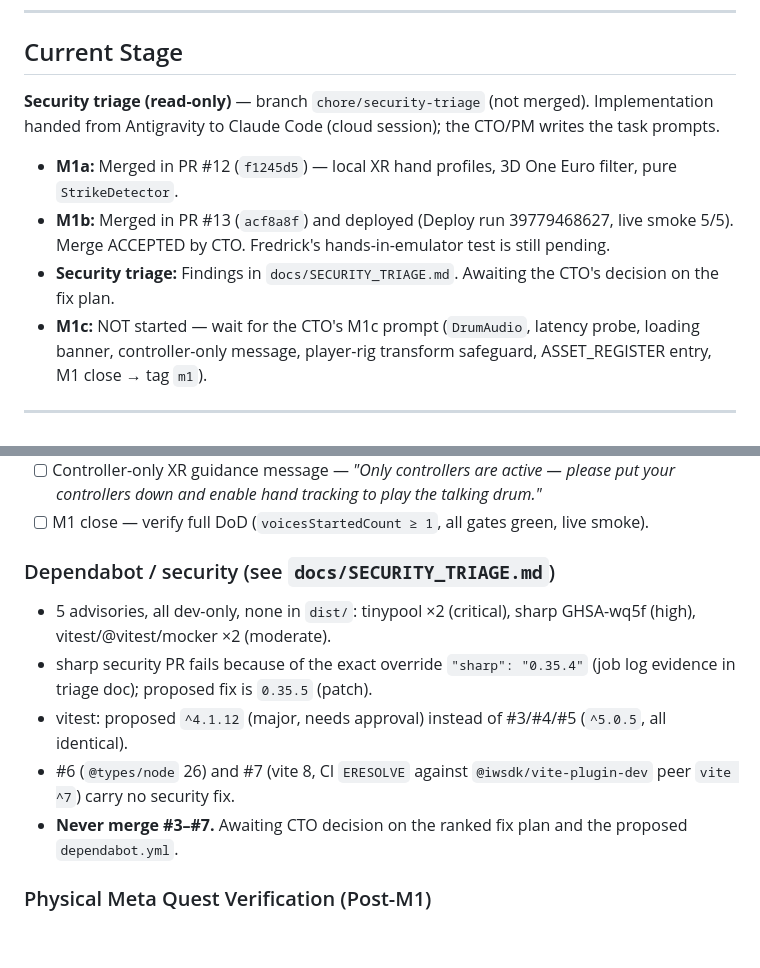
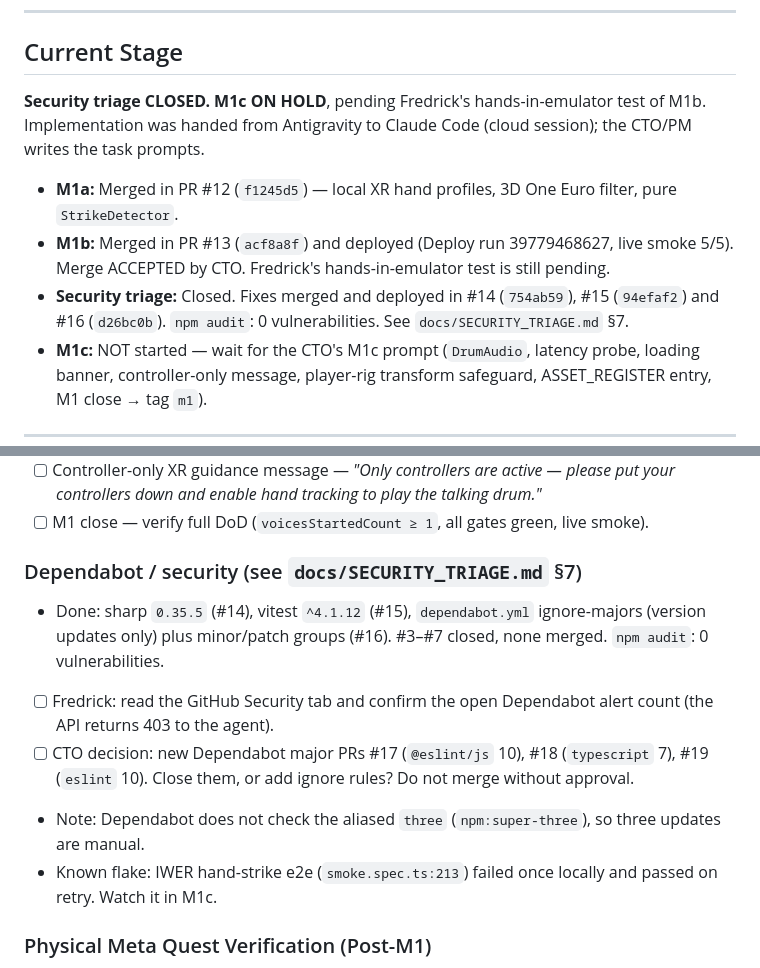
Before and after one commit to FredrickDaCosta/talking-drum-vr, a Markdown page: docs/PROJECT_STATUS.md, 2 parts joined by grey strips. Rendered like a GitHub page; blank space fills up the shorter version.

```diff
--- a/docs/PROJECT_STATUS.md
+++ b/docs/PROJECT_STATUS.md
@@ -7,14 +7,15 @@
 
 ## Current Stage
 
-**Security triage (read-only)** — branch `chore/security-triage` (not merged). Implementation handed
-from Antigravity to Claude Code (cloud session); the CTO/PM writes the task prompts.
+**Security triage CLOSED. M1c ON HOLD**, pending Fredrick's hands-in-emulator test of M1b. Implementation
+was handed from Antigravity to Claude Code (cloud session); the CTO/PM writes the task prompts.
 
 - **M1a:** Merged in PR #12 (`f1245d5`) — local XR hand profiles, 3D One Euro filter, pure
   `StrikeDetector`.
 - **M1b:** Merged in PR #13 (`acf8a8f`) and deployed (Deploy run 39779468627, live smoke 5/5).
   Merge ACCEPTED by CTO. Fredrick's hands-in-emulator test is still pending.
-- **Security triage:** Findings in `docs/SECURITY_TRIAGE.md`. Awaiting the CTO's decision on the fix plan.
+- **Security triage:** Closed. Fixes merged and deployed in #14 (`754ab59`), #15 (`94efaf2`) and #16 (`d26bc0b`).
+  `npm audit`: 0 vulnerabilities. See `docs/SECURITY_TRIAGE.md` §7.
 - **M1c:** NOT started — wait for the CTO's M1c prompt (`DrumAudio`, latency probe, loading banner,
   controller-only message, player-rig transform safeguard, ASSET_REGISTER entry, M1 close → tag `m1`).
 
@@ -65,15 +66,15 @@ from Antigravity to Claude Code (cloud session); the CTO/PM writes the task prom
       _"Only controllers are active — please put your controllers down and enable hand tracking to play the talking drum."_
 - [ ] M1 close — verify full DoD (`voicesStartedCount ≥ 1`, all gates green, live smoke).
 
-### Dependabot / security (see `docs/SECURITY_TRIAGE.md`)
+### Dependabot / security (see `docs/SECURITY_TRIAGE.md` §7)
 
-- 5 advisories, all dev-only, none in `dist/`: tinypool ×2 (critical), sharp GHSA-wq5f (high),
-  vitest/@vitest/mocker ×2 (moderate).
-- sharp security PR fails because of the exact override `"sharp": "0.35.4"` (job log evidence in triage doc);
-  proposed fix is `0.35.5` (patch).
-- vitest: proposed `^4.1.12` (major, needs approval) instead of #3/#4/#5 (`^5.0.5`, all identical).
-- #6 (`@types/node` 26) and #7 (vite 8, CI `ERESOLVE` against `@iwsdk/vite-plugin-dev` peer `vite ^7`) carry no security fix.
-- **Never merge #3–#7.** Awaiting CTO decision on the ranked fix plan and the proposed `dependabot.yml`.
+- Done: sharp `0.35.5` (#14), vitest `^4.1.12` (#15), `dependabot.yml` ignore-majors (version updates only)
+  plus minor/patch groups (#16). #3–#7 closed, none merged. `npm audit`: 0 vulnerabilities.
+- [ ] Fredrick: read the GitHub Security tab and confirm the open Dependabot alert count (the API returns 403 to the agent).
+- [ ] CTO decision: new Dependabot major PRs #17 (`@eslint/js` 10), #18 (`typescript` 7), #19 (`eslint` 10).
+      Close them, or add ignore rules? Do not merge without approval.
+- Note: Dependabot does not check the aliased `three` (`npm:super-three`), so three updates are manual.
+- Known flake: IWER hand-strike e2e (`smoke.spec.ts:213`) failed once locally and passed on retry. Watch it in M1c.
 
 ### Physical Meta Quest Verification (Post-M1)
 
```
Also changed, not shown: docs/SECURITY_TRIAGE.md (+40 -2 lines).
